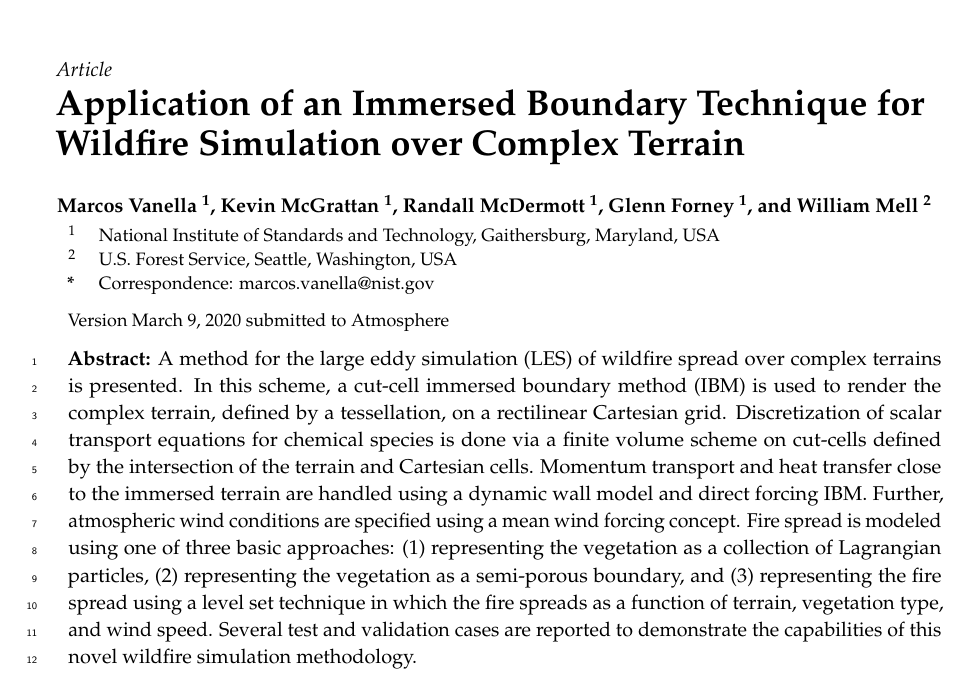
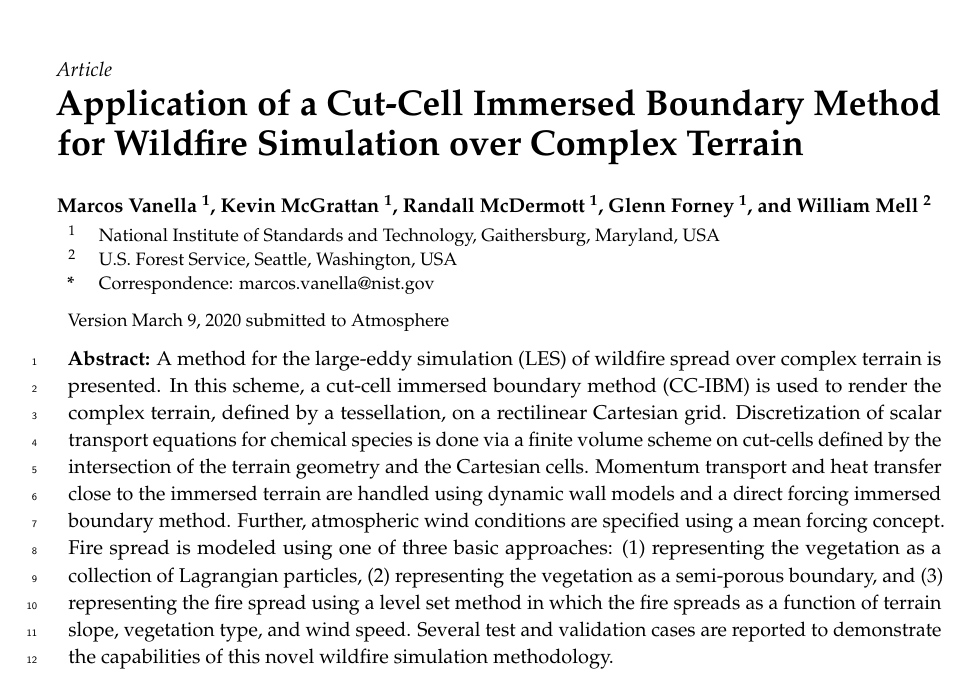
Before and after one commit to mcgratta/atmosphere, a LaTeX paper (Vanella_Article_Atmosphere_2020.tex): part of page 1 of 2, cut so that both start at the same text. Compiled offline with pdfLaTeX.

Commit message:
minor edits to abstract and title

```diff
--- a/Vanella_Article_Atmosphere_2020.tex
+++ b/Vanella_Article_Atmosphere_2020.tex
@@ -67,7 +67,7 @@
 
 %=================================================================
 % Full title of the paper (Capitalized)
-\Title{Application of an Immersed Boundary Technique for Wildfire Simulation over Complex Terrain}
+\Title{Application of a Cut-Cell Immersed Boundary Method for Wildfire Simulation over Complex Terrain}
 
 % Author Orchid ID: enter ID or remove command
 \newcommand{\orcidauthorA}{0000-0000-000-000X} % Add \orcidA{} behind the author's name
@@ -88,7 +88,7 @@ $^{2}$ \quad U.S. Forest Service, Seattle, Washington, USA}
 \corres{Correspondence: marcos.vanella@nist.gov}
 
 
-\abstract{A method for the large eddy simulation (LES) of wildfire spread over complex terrains is presented. In this scheme, a cut-cell immersed boundary method (IBM) is used to render the complex terrain, defined by a tessellation, on a rectilinear Cartesian grid. Discretization of scalar transport equations for chemical species is done via a finite volume scheme on cut-cells defined by the intersection of the terrain and Cartesian cells. Momentum transport and heat transfer close to the immersed terrain are handled using a dynamic wall model and direct forcing IBM. Further, atmospheric wind conditions are specified using a mean wind forcing concept. Fire spread is modeled using one of three basic approaches: (1) representing the vegetation as a collection of Lagrangian particles, (2) representing the vegetation as a semi-porous boundary, and (3) representing the fire spread using a level set technique in which the fire spreads as a function of terrain, vegetation type, and wind speed. Several test and validation cases are reported to demonstrate the capabilities of this novel wildfire simulation methodology.}
+\abstract{A method for the large-eddy simulation (LES) of wildfire spread over complex terrain is presented. In this scheme, a cut-cell immersed boundary method (CC-IBM) is used to render the complex terrain, defined by a tessellation, on a rectilinear Cartesian grid. Discretization of scalar transport equations for chemical species is done via a finite volume scheme on cut-cells defined by the intersection of the terrain geometry and the Cartesian cells. Momentum transport and heat transfer close to the immersed terrain are handled using dynamic wall models and a direct forcing immersed boundary method. Further, atmospheric wind conditions are specified using a mean forcing concept. Fire spread is modeled using one of three basic approaches: (1) representing the vegetation as a collection of Lagrangian particles, (2) representing the vegetation as a semi-porous boundary, and (3) representing the fire spread using a level set method in which the fire spreads as a function of terrain slope, vegetation type, and wind speed. Several test and validation cases are reported to demonstrate the capabilities of this novel wildfire simulation methodology.}
 
 \keyword{complex terrain; fire spread; immersed boundary method; level sets}
 
```
